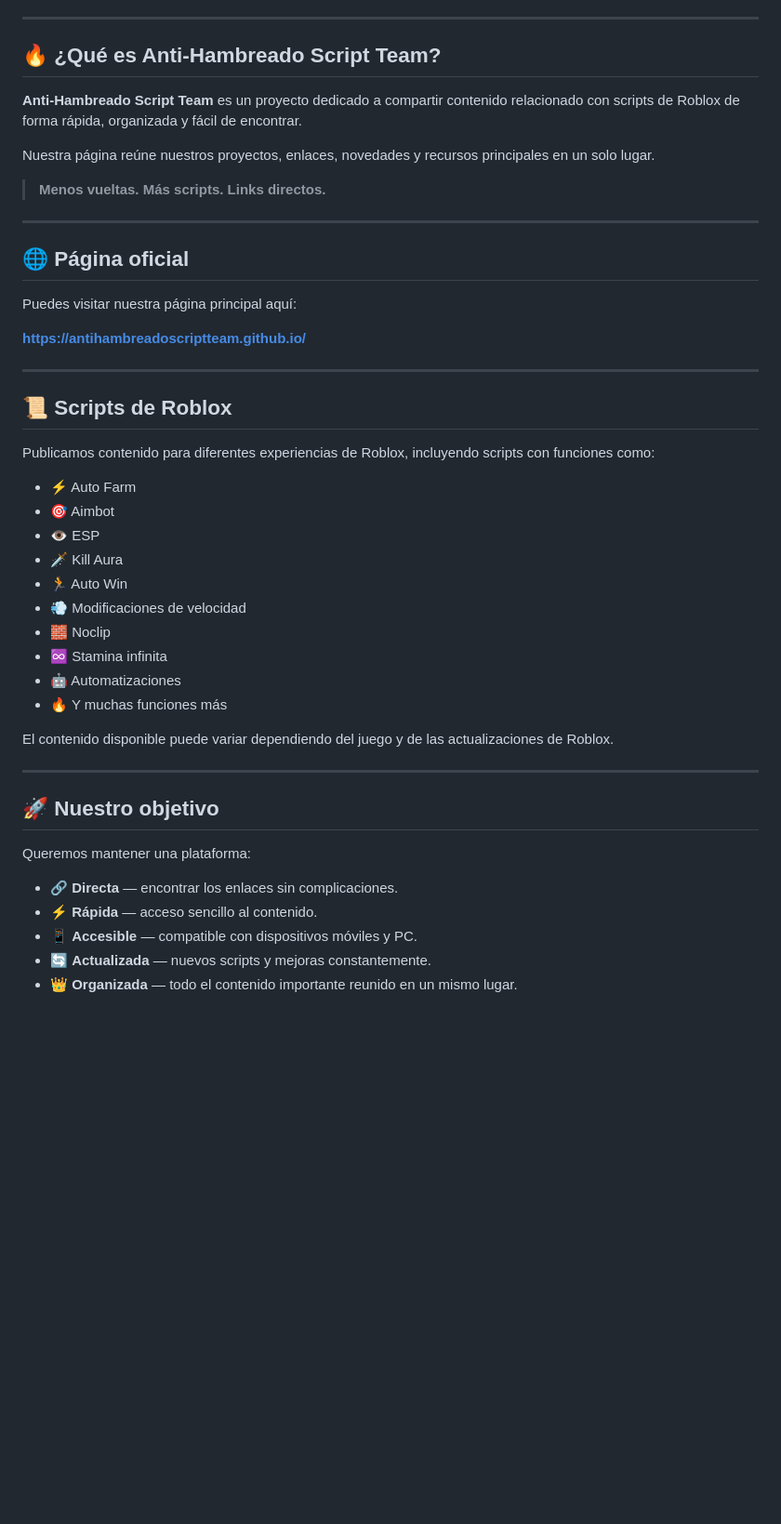
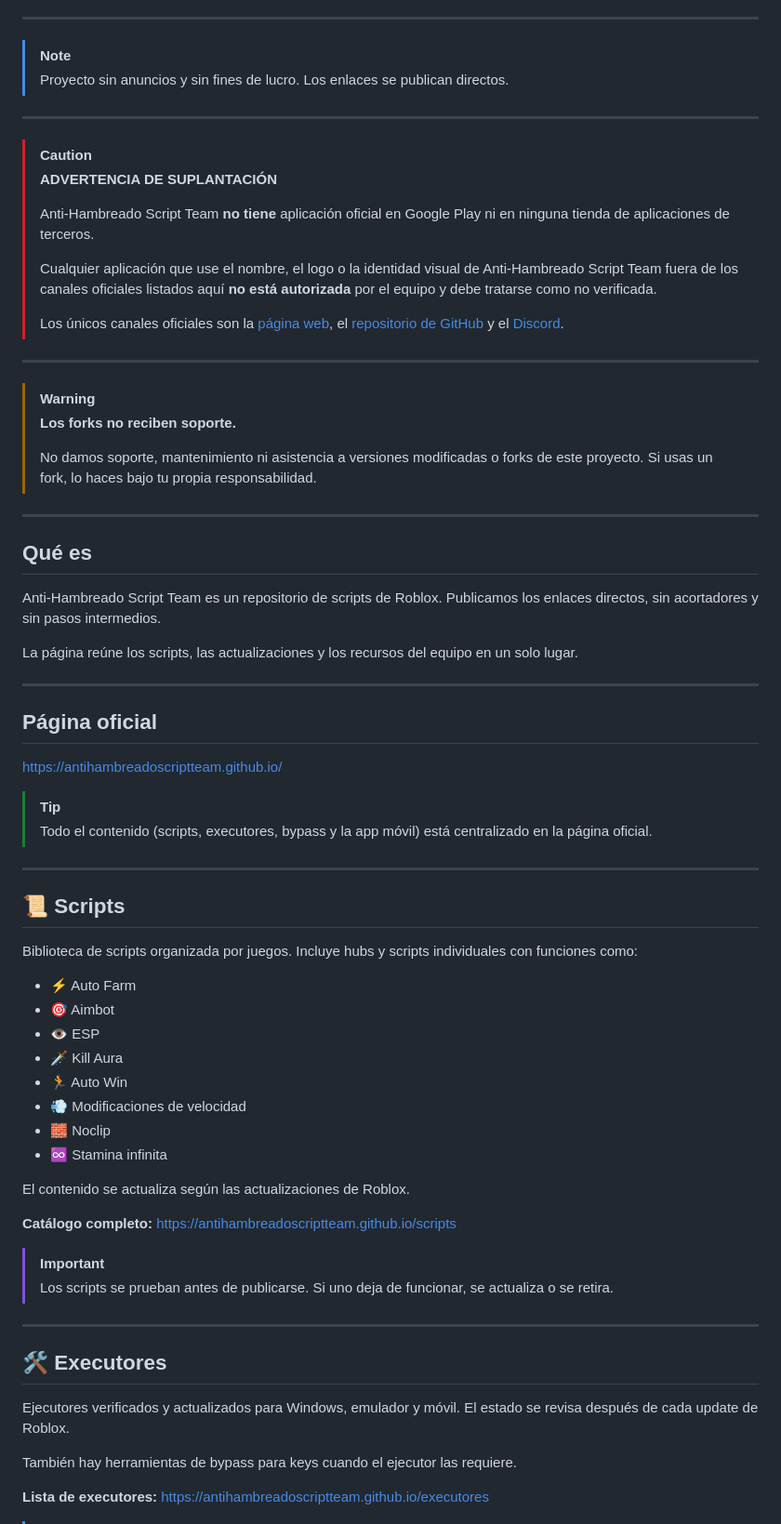
Before and after one commit to AntiHambreadoScriptTeam/AntiHambreadoScriptTeam.github.io, a Markdown page: README.md, the part around one of its changes. Shown at 93% size. Rendered like a GitHub page; blank space fills up the shorter version.

```diff
--- a/README.md
+++ b/README.md
@@ -10,49 +19,75 @@
 
 ---
 
-## 🔥 ¿Qué es Anti-Hambreado Script Team?
-
-**Anti-Hambreado Script Team** es un proyecto dedicado a compartir contenido relacionado con scripts de Roblox de forma rápida, organizada y fácil de encontrar.
-
-Nuestra página reúne nuestros proyectos, enlaces, novedades y recursos principales en un solo lugar.
-
-> **Menos vueltas. Más scripts. Links directos.**
+> [!NOTE]
+> Proyecto sin anuncios y sin fines de lucro. Los enlaces se publican directos.
 
 ---
 
-## 🌐 Página oficial
-
-Puedes visitar nuestra página principal aquí:
-
-**https://antihambreadoscriptteam.github.io/**
+> [!CAUTION]
+> **ADVERTENCIA DE SUPLANTACIÓN**
+>
+> Anti-Hambreado Script Team **no tiene** aplicación oficial en Google Play ni en ninguna tienda de aplicaciones de terceros.
+>
+> Cualquier aplicación que use el nombre, el logo o la identidad visual de Anti-Hambreado Script Team fuera de los canales oficiales listados aquí **no está autorizada** por el equipo y debe tratarse como no verificada.
+>
+> Los únicos canales oficiales son la [página web](https://antihambreadoscriptteam.github.io/), el [repositorio de GitHub](https://github.com/AntiHambreadoScriptTeam/AntiHambreadoScriptTeam.github.io) y el [Discord](https://discord.gg/rTGF5xhe3h).
 
 ---
 
-## 📜 Scripts de Roblox
-
-Publicamos contenido para diferentes experiencias de Roblox, incluyendo scripts con funciones como:
-
-* ⚡ Auto Farm
-* 🎯 Aimbot
-* 👁️ ESP
-* 🗡️ Kill Aura
-* 🏃 Auto Win
-* 💨 Modificaciones de velocidad
-* 🧱 Noclip
-* ♾️ Stamina infinita
-* 🤖 Automatizaciones
-* 🔥 Y muchas funciones más
-
-El contenido disponible puede variar dependiendo del juego y de las actualizaciones de Roblox.
+> [!WARNING]
+> **Los forks no reciben soporte.**
+>
+> No damos soporte, mantenimiento ni asistencia a versiones modificadas o forks de este proyecto. Si usas un fork, lo haces bajo tu propia responsabilidad.
 
 ---
 
-## 🚀 Nuestro objetivo
+## Qué es
 
-Queremos mantener una plataforma:
+Anti-Hambreado Script Team es un repositorio de scripts de Roblox. Publicamos los enlaces directos, sin acortadores y sin pasos intermedios.
 
-* 🔗 **Directa** — encontrar los enlaces sin complicaciones.
-* ⚡ **Rápida** — acceso sencillo al contenido.
-* 📱 **Accesible** — compatible con dispositivos móviles y PC.
-* 🔄 **Actualizada** — nuevos scripts y mejoras constantemente.
-* 👑 **Organizada** — todo el contenido importante reunido en un mismo lugar.
+La página reúne los scripts, las actualizaciones y los recursos del equipo en un solo lugar.
+
+---
+
+## Página oficial
+
+https://antihambreadoscriptteam.github.io/
+
+> [!TIP]
+> Todo el contenido (scripts, executores, bypass y la app móvil) está centralizado en la página oficial.
+
+---
+
+## 📜 Scripts
+
+<div id="scripts"></div>
+
+Biblioteca de scripts organizada por juegos. Incluye hubs y scripts individuales con funciones como:
+
+- ⚡ Auto Farm
+- 🎯 Aimbot
+- 👁️ ESP
+- 🗡️ Kill Aura
+- 🏃 Auto Win
+- 💨 Modificaciones de velocidad
+- 🧱 Noclip
+- ♾️ Stamina infinita
+
+El contenido se actualiza según las actualizaciones de Roblox.
+
+**Catálogo completo:** https://antihambreadoscriptteam.github.io/scripts
+
+> [!IMPORTANT]
+> Los scripts se prueban antes de publicarse. Si uno deja de funcionar, se actualiza o se retira.
+
+---
+
+## 🛠️ Executores
+
+Ejecutores verificados y actualizados para Windows, emulador y móvil. El estado se revisa después de cada update de Roblox.
+
+También hay herramientas de bypass para keys cuando el ejecutor las requiere.
+
+**Lista de executores:** https://antihambreadoscriptteam.github.io/executores
+
```
Also changed, not shown: other parts of README.md (+63 -52 lines).
